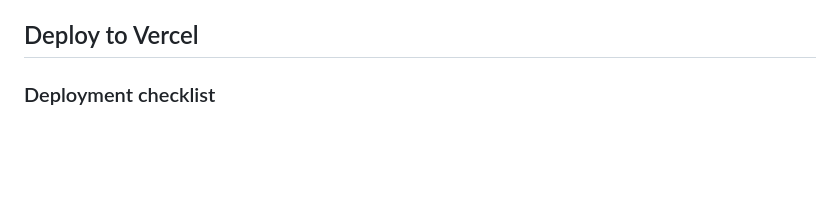
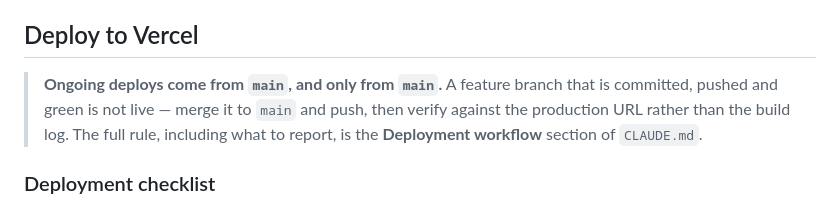
Before and after one commit to tdstudioshq/td-invoice-app, a Markdown page: README.md, the part around the change. GitHub-like rendering; blank space fills up the shorter version.

```diff
--- a/README.md
+++ b/README.md
@@ -743,6 +743,11 @@ Supabase project with the anon key and existing RLS only. See
 
 ## Deploy to Vercel
 
+> **Ongoing deploys come from `main`, and only from `main`.** A feature branch
+> that is committed, pushed and green is not live — merge it to `main` and push,
+> then verify against the production URL rather than the build log. The full rule,
+> including what to report, is the **Deployment workflow** section of `CLAUDE.md`.
+
 ### Deployment checklist
 
 1. **Database** — apply migrations to your Supabase project **in order** via the
```
Also changed, not shown: CLAUDE.md (+18 -0 lines).
